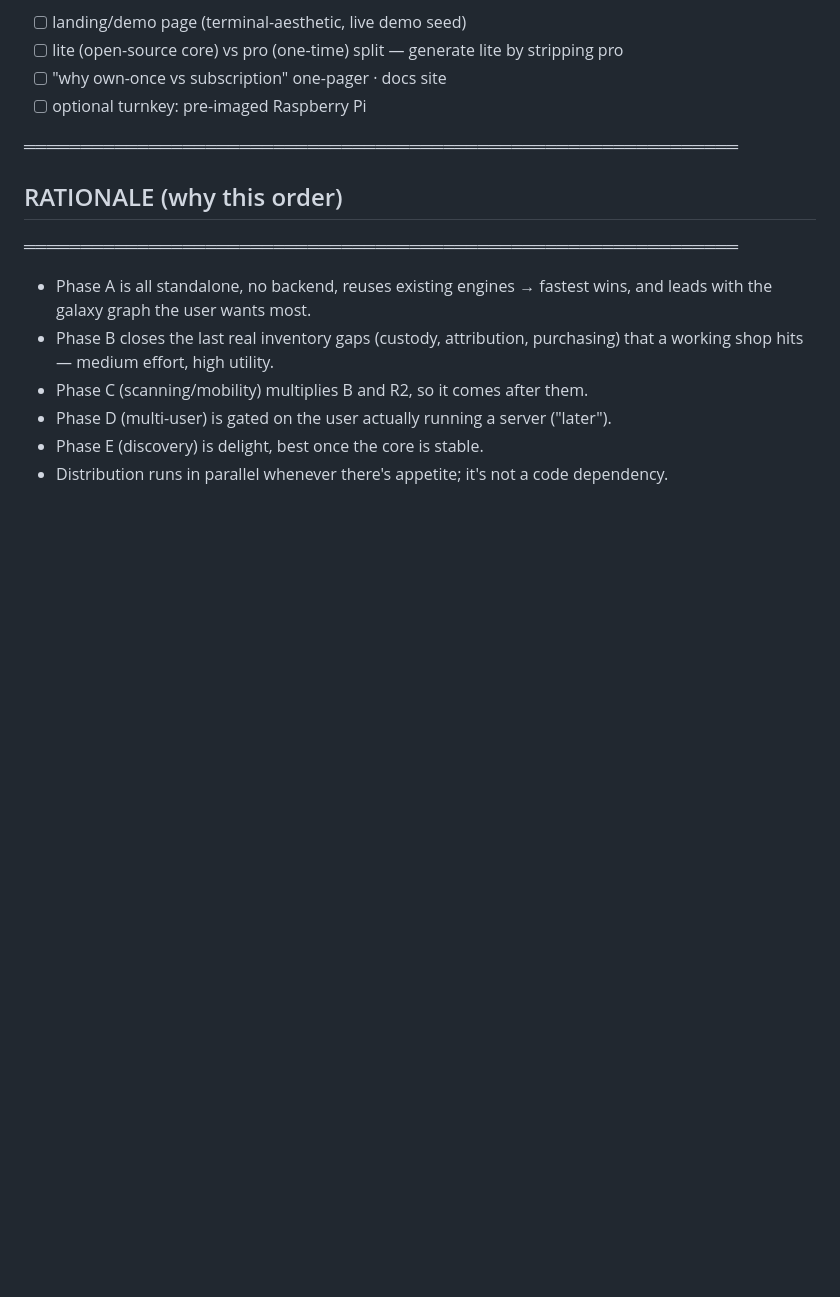
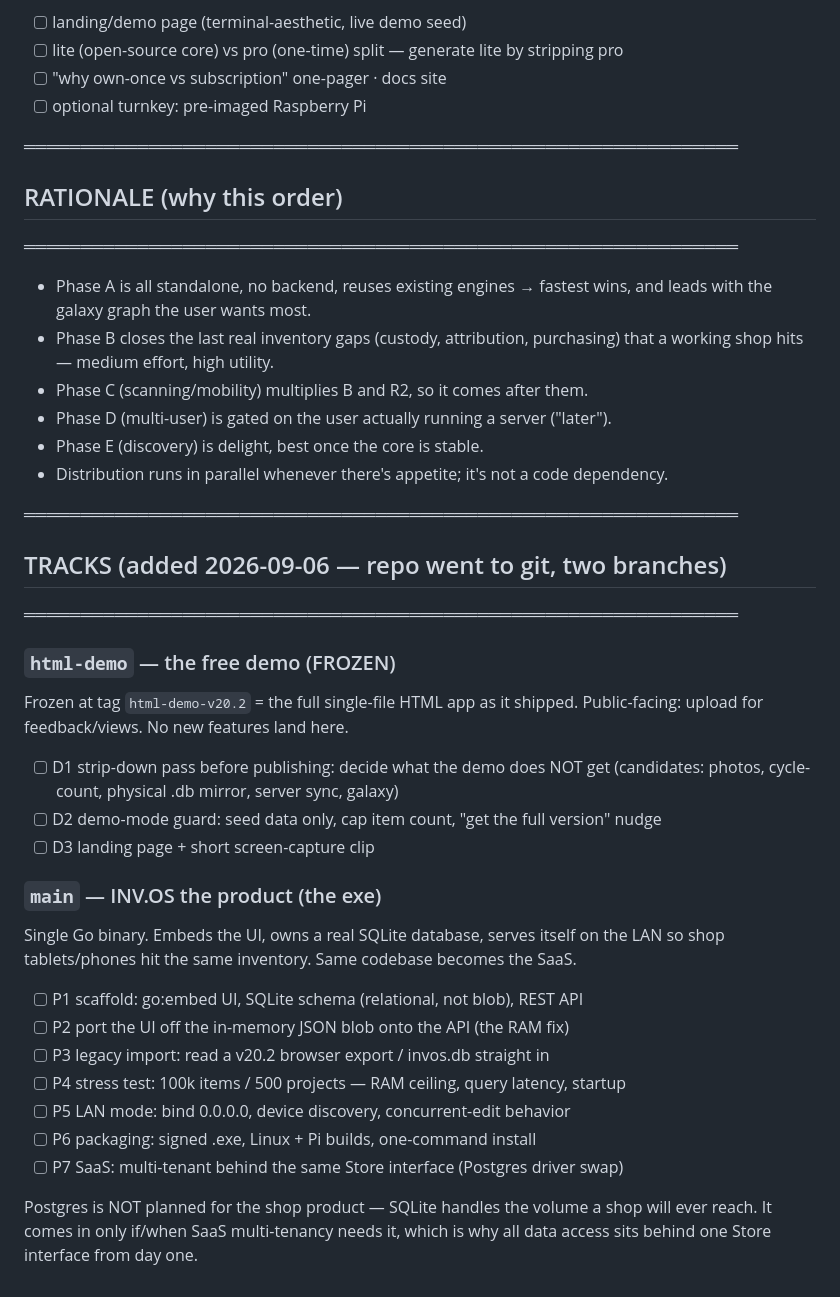
Before and after one commit to OopsieLazy/INV.OS, a Markdown page: ROADMAP-v2.md, the part around the change. GitHub-like rendering; blank space fills up the shorter version.

Commit message:
roadmap: split into html-demo (frozen) and main (exe product) tracks

```diff
--- a/ROADMAP-v2.md
+++ b/ROADMAP-v2.md
@@ -135,3 +135,30 @@ Note: true multi-device usefulness needs Phase D.
 - Phase D (multi-user) is gated on the user actually running a server ("later").
 - Phase E (discovery) is delight, best once the core is stable.
 - Distribution runs in parallel whenever there's appetite; it's not a code dependency.
+
+═══════════════════════════════════════════════════════════════
+## TRACKS (added 2026-09-06 — repo went to git, two branches)
+═══════════════════════════════════════════════════════════════
+
+### `html-demo` — the free demo (FROZEN)
+Frozen at tag `html-demo-v20.2` = the full single-file HTML app as it shipped.
+Public-facing: upload for feedback/views. No new features land here.
+- [ ] D1 strip-down pass before publishing: decide what the demo does NOT get
+      (candidates: photos, cycle-count, physical .db mirror, server sync, galaxy)
+- [ ] D2 demo-mode guard: seed data only, cap item count, "get the full version" nudge
+- [ ] D3 landing page + short screen-capture clip
+
+### `main` — INV.OS the product (the exe)
+Single Go binary. Embeds the UI, owns a real SQLite database, serves itself on the
+LAN so shop tablets/phones hit the same inventory. Same codebase becomes the SaaS.
+- [ ] P1 scaffold: go:embed UI, SQLite schema (relational, not blob), REST API
+- [ ] P2 port the UI off the in-memory JSON blob onto the API (the RAM fix)
+- [ ] P3 legacy import: read a v20.2 browser export / invos.db straight in
+- [ ] P4 stress test: 100k items / 500 projects — RAM ceiling, query latency, startup
+- [ ] P5 LAN mode: bind 0.0.0.0, device discovery, concurrent-edit behavior
+- [ ] P6 packaging: signed .exe, Linux + Pi builds, one-command install
+- [ ] P7 SaaS: multi-tenant behind the same Store interface (Postgres driver swap)
+
+Postgres is NOT planned for the shop product — SQLite handles the volume a shop will
+ever reach. It comes in only if/when SaaS multi-tenancy needs it, which is why all
+data access sits behind one Store interface from day one.
```
